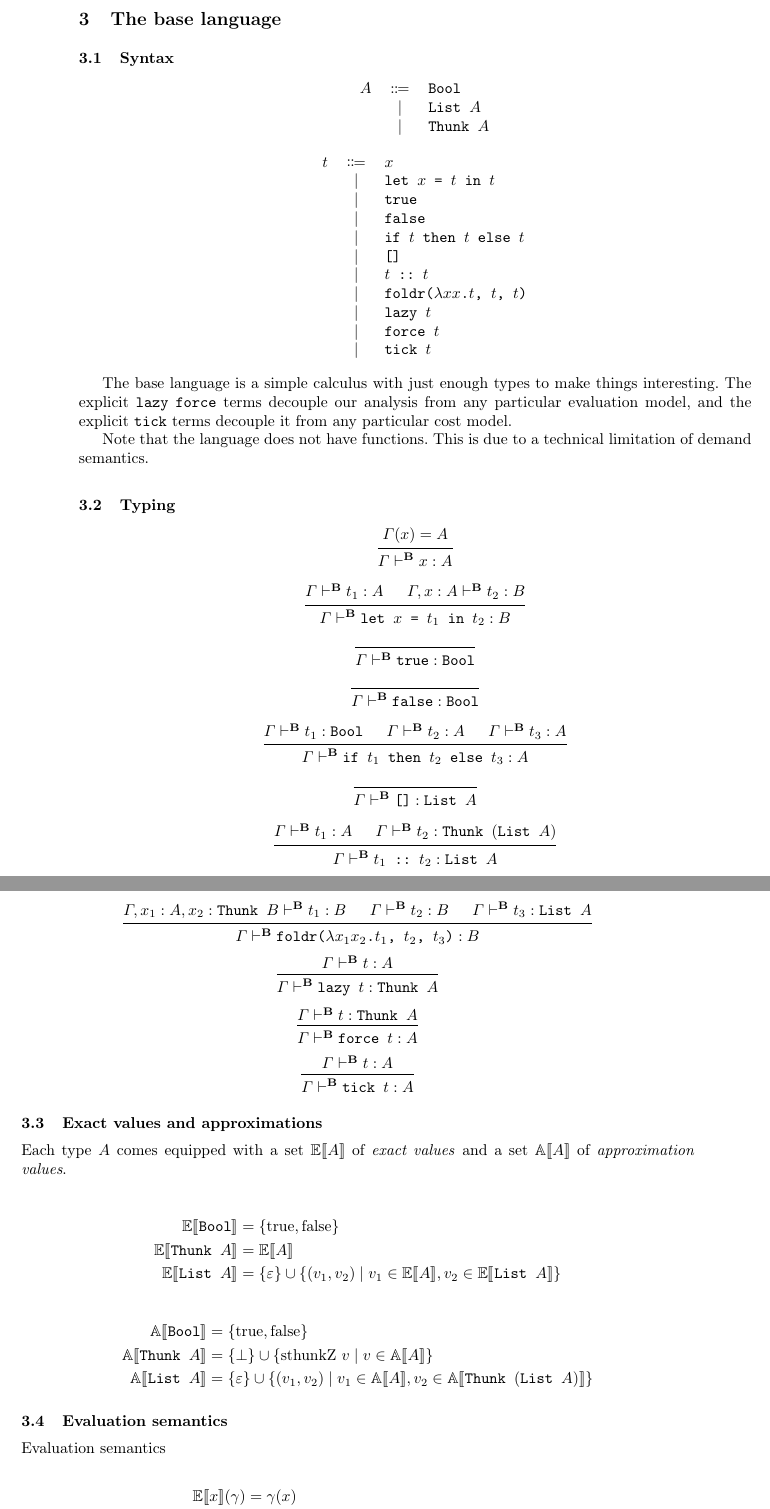
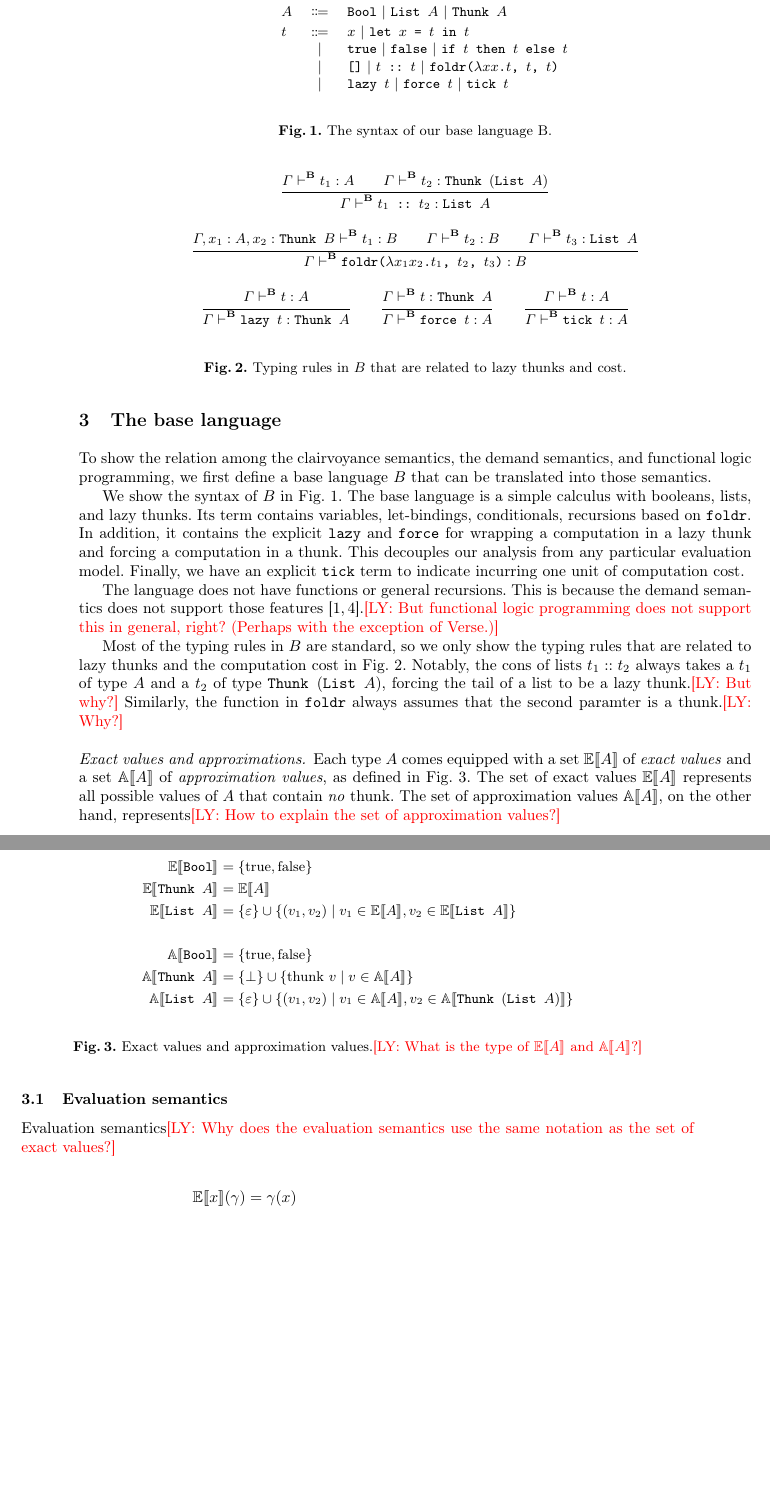
Before and after one commit to heraplem/logical-laziness-agda, a LaTeX thesis (paper/paper.tex, which reads paper/base-lang.tex, paper/directives.tex): two parts of pages 2 and 3 of 12, joined at a grey line, cut so that both start at the same text, the shorter picture padded with empty space. Compiled offline with pdfLaTeX.

Commit message:
Some edits and comments to the start of Section 3.

```diff
--- a/paper/base-lang.tex
+++ b/paper/base-lang.tex
@@ -1,142 +1,86 @@
 \section{The base language}
 
-\subsection{Syntax}
+To show the relation among the clairvoyance semantics, the demand semantics, and
+functional logic programming, we first define a base language $B$ that can be
+translated into those semantics.
 
+We show the syntax of $B$ in \cref{fig:syntax-base}. The base language is a
+simple calculus with booleans, lists, and lazy thunks. Its term contains
+variables, let-bindings, conditionals, recursions based on $\tfoldrZ$. In
+addition, it contains the explicit \( \tlazyZ \) and \( \tforceZ \) for wrapping
+a computation in a lazy thunk and forcing a computation in a thunk. This
+decouples our analysis from any particular evaluation model. Finally, we have an
+explicit \( \ttickZ \) term to indicate incurring one unit of computation cost.
+
+The language does not have functions or general recursions. This is because the
+demand semantics does not support those
+features~\cite{bjerner1989,demand-semantics}.\ly{But functional logic
+  programming does not support this in general, right? (Perhaps with the
+  exception of Verse.)}
+
+\begin{figure}[t]
 \begin{center}
 \begin{bnf}
-\( A \) ::=
-| \TBool
-| \TList{A}
-| \TThunk{A}
-;;
+  \( A \) ::= \TBool{} // \TList{A} // \TThunk{A} ;;
+
+  $t$ ::= $x$ // \tlet{x}{t}{t} | \ttrue{} // \tfalse{} // \tif{t}{t}{t} |
+  \tnil{} // \tcons{t}{t} // \tfoldr{x}{x}{t}{t}{t} | \tlazy{t} // \tforce{t} //
+  \ttick{t}
 \end{bnf}
 \end{center}
+\caption{The syntax of our base language B.}\label{fig:syntax-base}
+\end{figure}
 
-\begin{center}
-\begin{bnf}
-$t$ ::=
-| $x$
-| \tlet{x}{t}{t}
-| \ttrue
-| \tfalse
-| \tif{t}{t}{t}
-| \tnil
-| \tcons{t}{t}
-| \tfoldr{x}{x}{t}{t}{t}
-| \tlazy{t}
-| \tforce{t}
-| \ttick{t}
-;;
-\end{bnf}
-\end{center}
+\begin{figure}[t]
+  \begin{center}
+    \begin{mathpar}
+      \inferrule{\Gamma \vdash^\LB t_1 : A \\ \Gamma \vdash^\LB t_2 :
+        \TThunk{(\TList{A})}}{\Gamma \vdash^\LB \tcons{t_1}{t_2} : \TList{A}} \\
+      \inferrule{\Gamma, x_1 : A, x_2 : \TThunk{B} \vdash^\LB t_1 : B \\ \Gamma
+        \vdash^\LB t_2 : B \\ \Gamma \vdash^\LB t_3 : \TList{A}}{\Gamma \vdash^\LB \tfoldr{x_1}{x_2}{t_1}{t_2}{t_3} : B} \\
+      \inferrule{\Gamma \vdash^\LB t : A}{\Gamma \vdash^\LB \tlazy{t} : \TThunk{A}} \qquad
+      \inferrule{\Gamma \vdash^\LB t : \TThunk{A}}{\Gamma \vdash^\LB \tforce{t} : A} \qquad
+      \inferrule{\Gamma \vdash^\LB t : A}{\Gamma \vdash^\LB \ttick{t} : A}
+    \end{mathpar}
+  \end{center}
+  \caption{Typing rules in $B$ that are related to lazy thunks and cost.}\label{fig:typing-base}
+\end{figure}
 
-The base language is a simple calculus with just enough types to make things interesting.  The explicit \( \tlazyZ \) \( \tforceZ \) terms decouple our analysis from any particular evaluation model, and the explicit \( \ttickZ \) terms decouple it from any particular cost model.
+Most of the typing rules in $B$ are standard, so we only show the typing rules
+that are related to lazy thunks and the computation cost in
+\cref{fig:typing-base}. Notably, the cons of lists $t_1 :: t_2$ always takes a
+$t_1$ of type $A$ and a $t_2$ of type $\TThunk{(\TList{A})}$, forcing the tail
+of a list to be a lazy thunk.\ly{But why?} Similarly, the function in $\tfoldrZ$
+always assumes that the second paramter is a thunk.\ly{Why?}
 
-Note that the language does not have functions.  This is due to a technical limitation of demand semantics.
+\paragraph{Exact values and approximations.}
 
-\subsection{Typing}
+Each type \( A \) comes equipped with a set \( \Eval{A} \) of \emph{exact
+  values} and a set \( \Approx{A} \) of \emph{approximation values}, as defined
+in \cref{fig:exact-approx}. The set of exact values \( \Eval{A} \) represents
+all possible values of $A$ that contain \emph{no} thunk. The set of
+approximation values \( \Approx{A} \), on the other hand, represents\ly{How to
+  explain the set of approximation values?}
 
-\begin{center}
-\begin{prooftree}
-  \hypo{\Gamma(x) = A}
-  \infer1{\Gamma \vdash^\LB x : A}
-\end{prooftree}
-\end{center}
-
-\begin{center}
-\begin{prooftree}
-  \hypo{\Gamma \vdash^\LB t_1 : A}
-  \hypo{\Gamma, x : A \vdash^\LB t_2 : B}
-  \infer2{\Gamma \vdash^\LB \texttt{let $x$ = $t_1$ in $t_2$} : B}
-\end{prooftree}
-\end{center}
-
-\begin{center}
-\begin{prooftree}
-  \infer0{\Gamma \vdash^\LB \ttrue : \TBool}
-\end{prooftree}
-\end{center}
-
-\begin{center}
-\begin{prooftree}
-  \infer0{\Gamma \vdash^\LB \tfalse : \TBool}
-\end{prooftree}
-\end{center}
-
-\begin{center}
-\begin{prooftree}
-  \hypo{\Gamma \vdash^\LB t_1 : \TBool}
-  \hypo{\Gamma \vdash^\LB t_2 : A}
-  \hypo{\Gamma \vdash^\LB t_3 : A}
-  \infer3{\Gamma \vdash^\LB \tif{t_1}{t_2}{t_3} : A}
-\end{prooftree}
-\end{center}
-
-\begin{center}
-\begin{prooftree}
-  \infer0{\Gamma \vdash^\LB \tnil : \TList{A}}
-\end{prooftree}
-\end{center}
-
-\begin{center}
-\begin{prooftree}
-  \hypo{\Gamma \vdash^\LB t_1 : A}
-  \hypo{\Gamma \vdash^\LB t_2 : \TThunk{(\TList{A})}}
-  \infer2{\Gamma \vdash^\LB \tcons{t_1}{t_2} : \TList{A}}
-\end{prooftree}
-\end{center}
-
-\begin{center}
-\begin{prooftree}
-  \hypo{\Gamma, x_1 : A, x_2 : \TThunk{B} \vdash^\LB t_1 : B}
-  \hypo{\Gamma \vdash^\LB t_2 : B}
-  \hypo{\Gamma \vdash^\LB t_3 : \TList{A}}
-  \infer3{\Gamma \vdash^\LB \tfoldr{x_1}{x_2}{t_1}{t_2}{t_3} : B}
-\end{prooftree}
-\end{center}
-
-\begin{center}
-\begin{prooftree}
-  \hypo{\Gamma \vdash^\LB t : A}
-  \infer1{\Gamma \vdash^\LB \tlazy{t} : \TThunk{A}}
-\end{prooftree}
-\end{center}
-
-\begin{center}
-\begin{prooftree}
-  \hypo{\Gamma \vdash^\LB t : \TThunk{A}}
-  \infer1{\Gamma \vdash^\LB \tforce{t} : A}
-\end{prooftree}
-\end{center}
-
-\begin{center}
-\begin{prooftree}
-  \hypo{\Gamma \vdash^\LB t : A}
-  \infer1{\Gamma \vdash^\LB \ttick{t} : A}
-\end{prooftree}
-\end{center}
-
-\subsection{Exact values and approximations}
-
-Each type \( A \) comes equipped with a set \( \Eval{A} \) of \emph{exact values} and a set \( \Approx{A} \) of \emph{approximation values}.
-
+\begin{figure}[t]
 \begin{center}
   \begin{align*}
     \Eval{\TBool} &= \SBool \\
     \Eval{\TThunk{A}} &= \Eval{A} \\
-    \Eval{\TList{A}} &= \braces{\snil} \cup \setbuilder{\scons{v_1}{v_2}}{v_1 \in \Eval{A}, v_2 \in \Eval{\TList{A}}}
-  \end{align*}
-
-  \begin{align*}
+    \Eval{\TList{A}} &= \braces{\snil} \cup \setbuilder{\scons{v_1}{v_2}}{v_1 \in \Eval{A}, v_2 \in \Eval{\TList{A}}} \\ \\
     \Approx{\TBool} &= \SBool \\
     \Approx{\TThunk{A}} &= \set{\sundefined} \cup \setbuilder{\sthunk{v}}{v \in \Approx{A}} \\
     \Approx{\TList{A}} &= \set{\snil} \cup \setbuilder{\scons{v_1}{v_2}}{v_1 \in \Approx{A}, v_2 \in \Approx{\TThunk{(\TList{A})}}}
   \end{align*}
 \end{center}
+\caption{Exact values and approximation values.\ly{What is the type of
+    \( \Eval{A} \) and \( \Approx{A} \)?}}\label{fig:exact-approx}
+\end{figure}
 
 \subsection{Evaluation semantics}
 
-Evaluation semantics
+Evaluation semantics\ly{Why does the evaluation semantics use the same notation
+  as the set of exact values?}
 
 \begin{align*}
   \EE{x}{\gamma} &= \gamma(x) \\
--- a/paper/directives.tex
+++ b/paper/directives.tex
@@ -1 +1 @@
-\draftfalse
+\drafttrue
--- a/paper/paper.tex
+++ b/paper/paper.tex
@@ -16,7 +16,9 @@
 \usepackage{algorithmicx}%
 \usepackage{algpseudocode}%
 \usepackage{listings}%
+\usepackage[capitalize, nameinlink]{cleveref}
 \usepackage{subfiles}
+\usepackage{mathpartir}
 
 % these two are probably only necessary for the draft
 \usepackage{geometry}
@@ -159,7 +161,7 @@
 \newcommand{\scons}[2]{(#1, #2)}
 \newcommand{\sfoldr}[3]{\text{foldr}({#1}, {#2}, {#3})}
 \newcommand{\sthunkZ}{\text{thunk}}
-\newcommand{\sthunk}[1]{\text{sthunkZ\ \({#1}\)}}
+\newcommand{\sthunk}[1]{\text{\sthunkZ\ \({#1}\)}}
 \newcommand{\sundefined}{\bot}
 
 % typing rules
```
Also changed, not shown: paper/full-typing-rules.tex (added, +79 -0 lines), paper/paper.tex (8 more changed lines).
